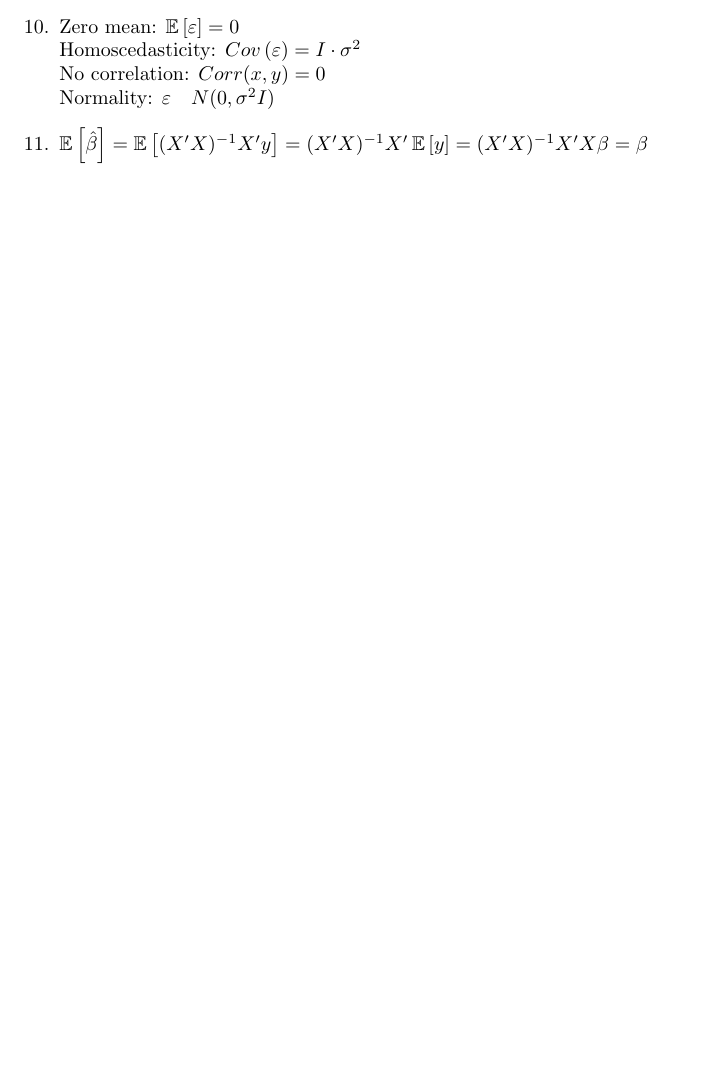
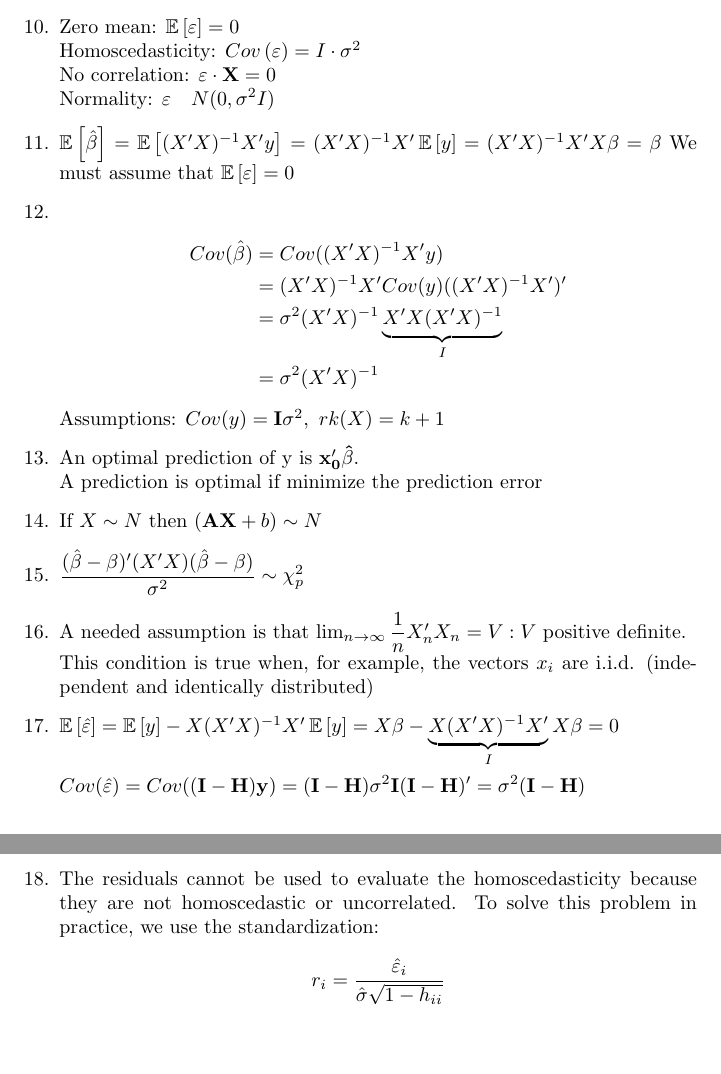
Before and after one commit to Michedev/MSA_Exercises, a LaTeX document (week_4/week_4.tex): part of page 2 of 2 before the commit and two parts of pages 2 and 3 of 3 after it, the two joined at a grey line, cut so that both start at the same text, the shorter picture padded with empty space. Compiled offline with pdfLaTeX.

Commit message:
Finish week 4

```diff
--- a/week_4/week_4.tex
+++ b/week_4/week_4.tex
@@ -47,9 +47,31 @@
 		\item
 		Zero mean:  $ \E\left[\varepsilon \right] = 0 $\\
 		Homoscedasticity: $ Cov\left( \varepsilon \right) = I \cdot \sigma^2 $\\
-		No correlation: $ Corr(x,y) = 0 $ \\
+		No correlation: $ \varepsilon \cdot \mathbf{X} = 0 $ \\
 		Normality: $ \varepsilon  $ ~ $ N(0, \sigma^2 I) $
 		\item
 		$ \E \left[ \hat{\beta} \right] = \E \left[ (X'X)^{-1} X'  y \right] = (X'X)^{-1} X' \E \left[y\right] = (X'X)^{-1} X' X \beta = \beta $
+		We must assume that $ \E \left[ \varepsilon \right] = 0$
+		\item
+		\begin{align*}
+		 Cov(\hat{\beta}) &= Cov((X'X)^{-1}X'y)  \\
+		  &= (X'X)^{-1}X'Cov(y)((X'X)^{-1}X')' \\
+		  &= \sigma^2 (X'X)^{-1}\underbrace{X'X(X'X)^{-1} }_I \\
+		  &= \sigma^2 (X'X)^{-1}
+		\end{align*}
+		Assumptions: $ Cov(y) = \mathbf{I} \sigma^2, \,\, rk(X) = k+1$
+		\item An optimal prediction of y is $ \mathbf{x_0' \hat{\beta}} $.\\ A prediction is optimal if minimize the prediction error
+		\item If $ X \sim N $ then $(\mathbf{AX} + b) \sim N $
+		\item $ \dfrac{(\hat{\beta} - \beta)' (X'X) (\hat{\beta} - \beta)}{\sigma^2} \sim \chi^2_p $
+		\item A needed assumption is that $ \lim_{n \rightarrow \infty} \dfrac{1}{n} X'_n X_n = V : V  $ positive definite. \\
+		This condition is true when, for example, the vectors $ x_i $ are i.i.d. (independent and identically distributed)
+		\item
+		$ \E \left[ \hat{\varepsilon} \right] = \E \left[ y \right] -  X (X' X )^{-1} X' \E \left[ y \right] =  X \beta -\underbrace{  X (X' X )^{-1} X'}_I  X \beta = 0 $
+
+		$ Cov(\hat{\varepsilon}) = Cov((\mathbf{I - H}) \mathbf{y}) = \mathbf{(I - H)} \sigma^2 \mathbf{I (I - H)'} = \sigma^2 \mathbf{(I - H)}$
+		\item The residuals cannot be used to evaluate the homoscedasticity because they are not homoscedastic or uncorrelated. To solve this problem in practice, we use the standardization:
+		\begin{align*}
+			r_i = \dfrac{\hat{\varepsilon}_i}{\hat{\sigma} \sqrt{1 - h_{ii}}}
+		\end{align*}
 	\end{enumerate}
 \end{document}
```
Also changed, not shown: week_4/week_4.pdf.
